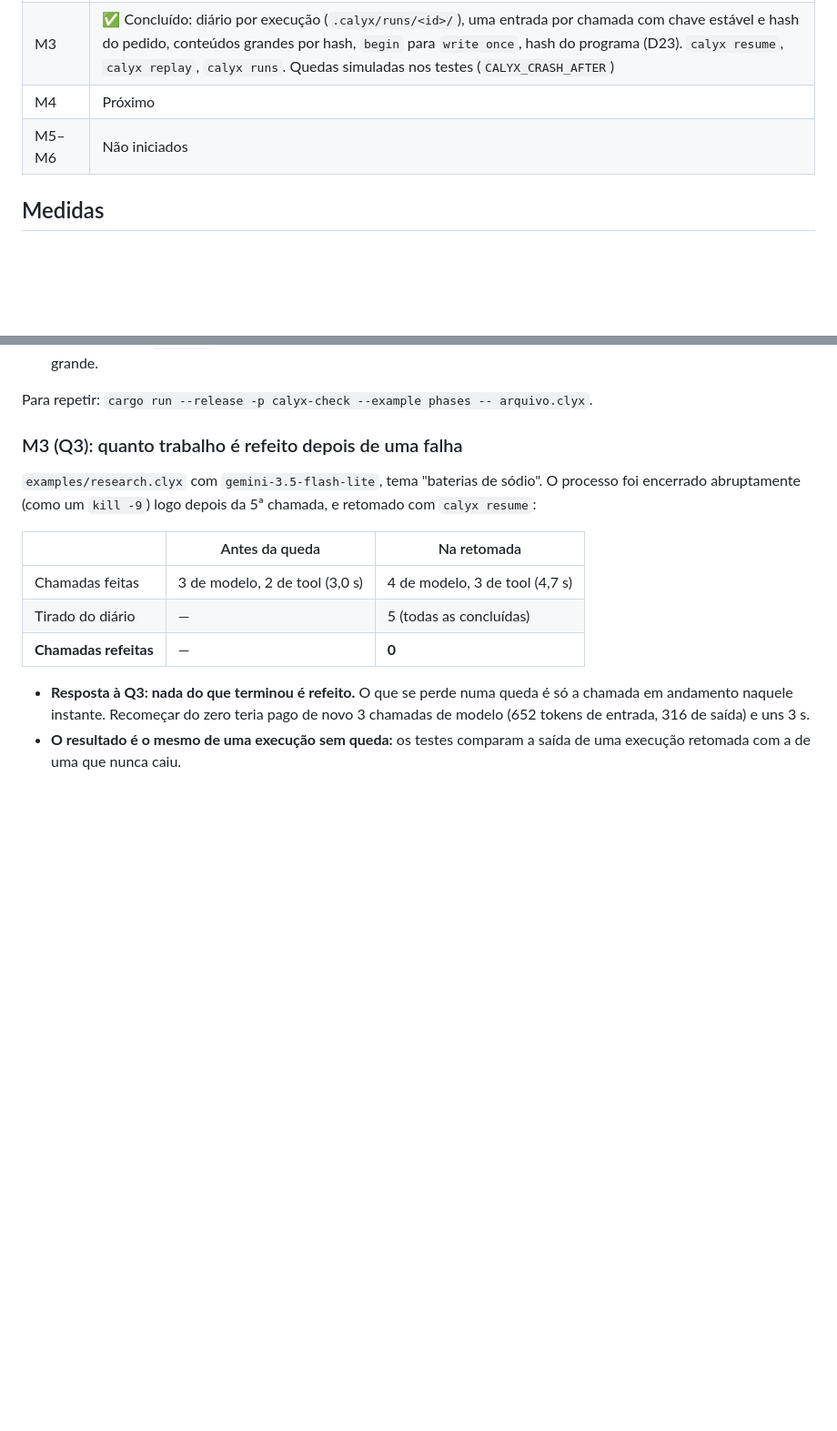
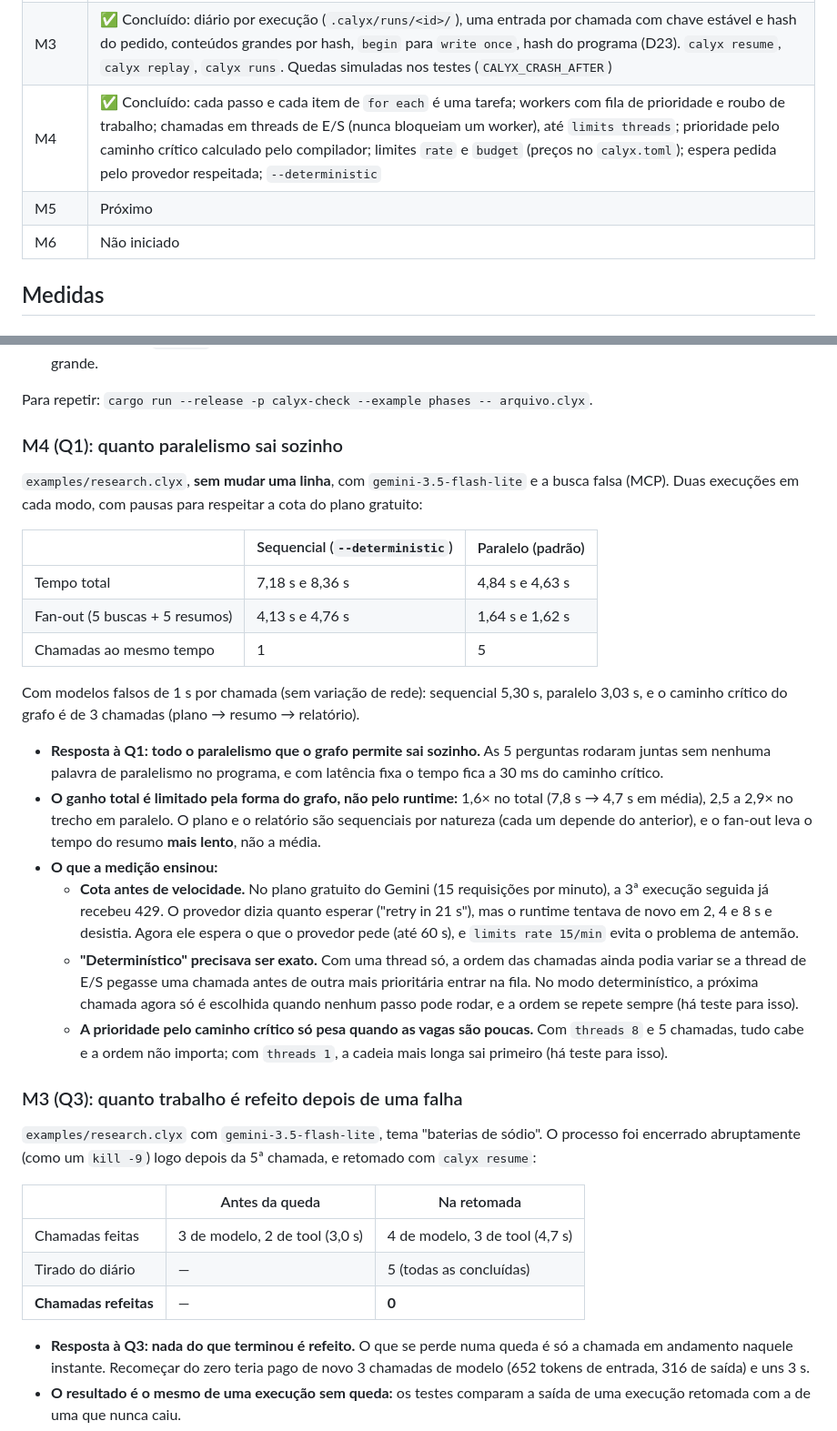
Before and after one commit to daltonfontes/calyx, a Markdown page: docs/roadmap.md, 2 parts joined by grey strips. Shown at 91% size. GitHub-like rendering; blank space fills up the shorter version.

Commit message:
Roadmap: M4 done, Q1 measured with Gemini
Sequential 7.8 s vs parallel 4.7 s on average for research.clyx, unchanged;
with fixed 1 s fake calls the run is within 30 ms of the critical path.

Co-Authored-By: Claude Opus 5.5 <noreply@anthropic.com>
Claude-Session: https://claude.ai/code/session_013kBRG4rU7LSX2JvpoRUfYD

```diff
--- a/docs/roadmap.md
+++ b/docs/roadmap.md
@@ -37,8 +37,9 @@ Cada marco termina com algo que roda e com uma medida ligada a uma pergunta de p
 | M1 | ✅ Concluído: parser com recuperação de erros; verificação de nomes, tipos, variáveis dos prompts, contratos das tools, limites, estrutura do grafo (ciclos, `return`) e efeitos (inferência e limite declarado); geração da representação intermediária (`calyx check --ir`); construções de marcos futuros reportadas com o marco em que chegam |
 | M2 | ✅ Concluído: `calyx run`. A IR passou a levar as expressões, os modelos, as tools e os prompts (com o JSON Schema da resposta), e sai em JSON (`calyx check --ir-json`). Interpretador em C (valores imutáveis numa arena, fan-out na ordem da lista, novas tentativas por efeito, rastro). Camada de E/S em Rust: modelos pela API no formato da OpenAI (Gemini, NVIDIA, OpenAI e outros), tools por MCP via stdio, `calyx.toml`, modelos falsos para testes. Tudo numa biblioteca estática só |
 | M3 | ✅ Concluído: diário por execução (`.calyx/runs/<id>/`), uma entrada por chamada com chave estável e hash do pedido, conteúdos grandes por hash, `begin` para `write once`, hash do programa (D23). `calyx resume`, `calyx replay`, `calyx runs`. Quedas simuladas nos testes (`CALYX_CRASH_AFTER`) |
-| M4 | Próximo |
-| M5–M6 | Não iniciados |
+| M4 | ✅ Concluído: cada passo e cada item de `for each` é uma tarefa; workers com fila de prioridade e roubo de trabalho; chamadas em threads de E/S (nunca bloqueiam um worker), até `limits threads`; prioridade pelo caminho crítico calculado pelo compilador; limites `rate` e `budget` (preços no `calyx.toml`); espera pedida pelo provedor respeitada; `--deterministic` |
+| M5 | Próximo |
+| M6 | Não iniciado |
 
 ## Medidas
 
@@ -57,6 +58,25 @@ Programas sintéticos (grafos de 21 nós com fan-out), binário de release, máq
 - **Otimizações possíveis, ainda não necessárias:** cerca de 20% das instruções são alocação (`malloc`/`free`) e 5% são o hash padrão de `HashMap`. Trocar o hash por um mais rápido e reduzir cópias de texto deve reduzir o tempo do arquivo grande.
 
 Para repetir: `cargo run --release -p calyx-check --example phases -- arquivo.clyx`.
+
+### M4 (Q1): quanto paralelismo sai sozinho
+
+`examples/research.clyx`, **sem mudar uma linha**, com `gemini-3.5-flash-lite` e a busca falsa (MCP). Duas execuções em cada modo, com pausas para respeitar a cota do plano gratuito:
+
+| | Sequencial (`--deterministic`) | Paralelo (padrão) |
+|---|---|---|
+| Tempo total | 7,18 s e 8,36 s | 4,84 s e 4,63 s |
+| Fan-out (5 buscas + 5 resumos) | 4,13 s e 4,76 s | 1,64 s e 1,62 s |
+| Chamadas ao mesmo tempo | 1 | 5 |
+
+Com modelos falsos de 1 s por chamada (sem variação de rede): sequencial 5,30 s, paralelo 3,03 s, e o caminho crítico do grafo é de 3 chamadas (plano → resumo → relatório).
+
+- **Resposta à Q1: todo o paralelismo que o grafo permite sai sozinho.** As 5 perguntas rodaram juntas sem nenhuma palavra de paralelismo no programa, e com latência fixa o tempo fica a 30 ms do caminho crítico.
+- **O ganho total é limitado pela forma do grafo, não pelo runtime:** 1,6× no total (7,8 s → 4,7 s em média), 2,5 a 2,9× no trecho em paralelo. O plano e o relatório são sequenciais por natureza (cada um depende do anterior), e o fan-out leva o tempo do resumo **mais lento**, não a média.
+- **O que a medição ensinou:**
+  - **Cota antes de velocidade.** No plano gratuito do Gemini (15 requisições por minuto), a 3ª execução seguida já recebeu 429. O provedor dizia quanto esperar ("retry in 21 s"), mas o runtime tentava de novo em 2, 4 e 8 s e desistia. Agora ele espera o que o provedor pede (até 60 s), e `limits rate 15/min` evita o problema de antemão.
+  - **"Determinístico" precisava ser exato.** Com uma thread só, a ordem das chamadas ainda podia variar se a thread de E/S pegasse uma chamada antes de outra mais prioritária entrar na fila. No modo determinístico, a próxima chamada agora só é escolhida quando nenhum passo pode rodar, e a ordem se repete sempre (há teste para isso).
+  - **A prioridade pelo caminho crítico só pesa quando as vagas são poucas.** Com `threads 8` e 5 chamadas, tudo cabe e a ordem não importa; com `threads 1`, a cadeia mais longa sai primeiro (há teste para isso).
 
 ### M3 (Q3): quanto trabalho é refeito depois de uma falha
 
```
